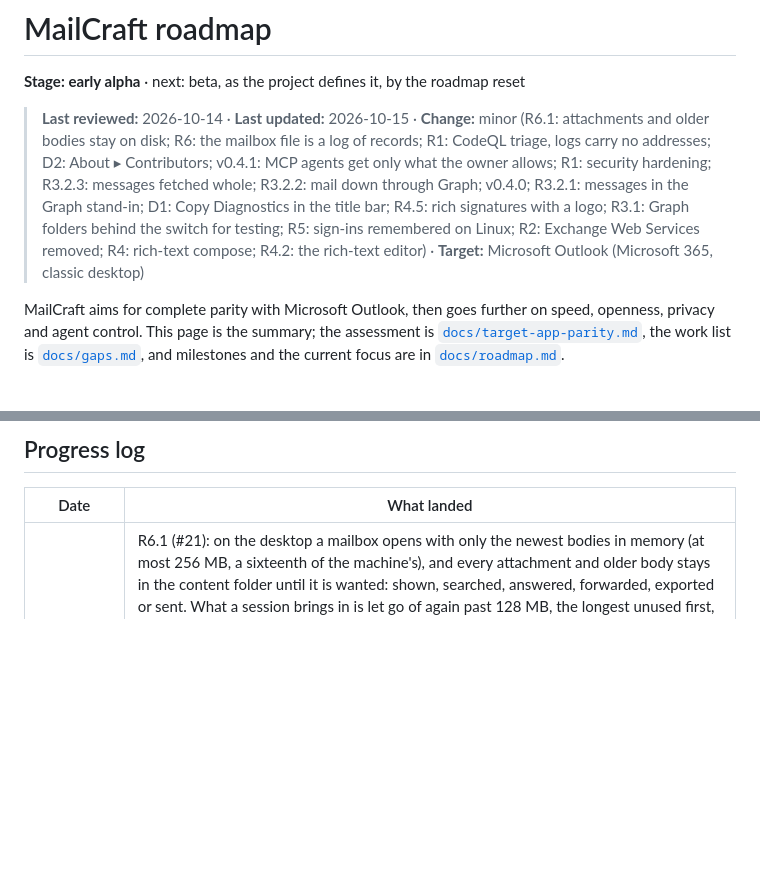
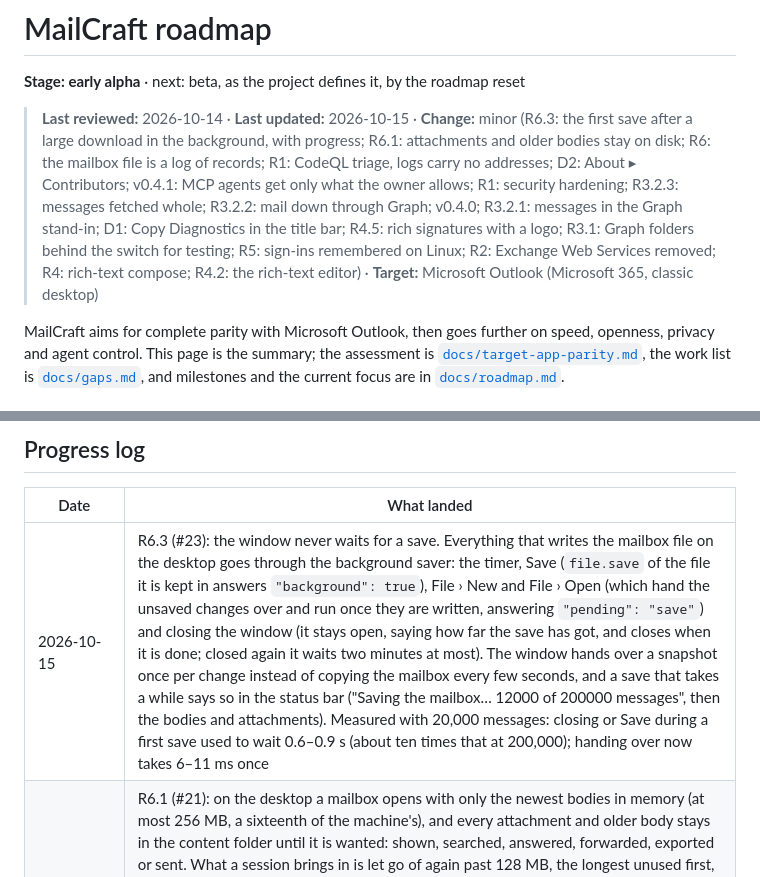
Before and after one commit to AchimGrolimund/mailcraft, a Markdown page: ROADMAP.md, 2 parts joined by grey strips. Drawn GitHub-style; blank space fills up the shorter version.

Commit message:
R6.3: progress log; control protocol: file.save, file.new and file.open in the desktop app
Co-Authored-By: Claude Opus 5.5 <noreply@anthropic.com>

```diff
--- a/ROADMAP.md
+++ b/ROADMAP.md
@@ -2,7 +2,7 @@
 
 **Stage: early alpha** · next: beta, as the project defines it, by the roadmap reset
 
-> **Last reviewed:** 2026-10-14 · **Last updated:** 2026-10-15 · **Change:** minor (R6.1: attachments and older bodies stay on disk; R6: the mailbox file is a log of records; R1: CodeQL triage, logs carry no addresses; D2: About ▸ Contributors; v0.4.1: MCP agents get only what the owner allows; R1: security hardening; R3.2.3: messages fetched whole; R3.2.2: mail down through Graph; v0.4.0; R3.2.1: messages in the Graph stand-in; D1: Copy Diagnostics in the title bar; R4.5: rich signatures with a logo; R3.1: Graph folders behind the switch for testing; R5: sign-ins remembered on Linux; R2: Exchange Web Services removed; R4: rich-text compose; R4.2: the rich-text editor) · **Target:** Microsoft Outlook (Microsoft 365, classic desktop)
+> **Last reviewed:** 2026-10-14 · **Last updated:** 2026-10-15 · **Change:** minor (R6.3: the first save after a large download in the background, with progress; R6.1: attachments and older bodies stay on disk; R6: the mailbox file is a log of records; R1: CodeQL triage, logs carry no addresses; D2: About ▸ Contributors; v0.4.1: MCP agents get only what the owner allows; R1: security hardening; R3.2.3: messages fetched whole; R3.2.2: mail down through Graph; v0.4.0; R3.2.1: messages in the Graph stand-in; D1: Copy Diagnostics in the title bar; R4.5: rich signatures with a logo; R3.1: Graph folders behind the switch for testing; R5: sign-ins remembered on Linux; R2: Exchange Web Services removed; R4: rich-text compose; R4.2: the rich-text editor) · **Target:** Microsoft Outlook (Microsoft 365, classic desktop)
 
 MailCraft aims for complete parity with Microsoft Outlook, then goes further on speed, openness,
 privacy and agent control. This page is the summary; the assessment is
@@ -51,6 +51,7 @@ when needed; system notifications and Copy diagnostics; then a beta run with tes
 
 | Date | What landed |
 |---|---|
+| 2026-10-15 | R6.3 (#23): the window never waits for a save. Everything that writes the mailbox file on the desktop goes through the background saver: the timer, Save (`file.save` of the file it is kept in answers `"background": true`), File › New and File › Open (which hand the unsaved changes over and run once they are written, answering `"pending": "save"`) and closing the window (it stays open, saying how far the save has got, and closes when it is done; closed again it waits two minutes at most). The window hands over a snapshot once per change instead of copying the mailbox every few seconds, and a save that takes a while says so in the status bar ("Saving the mailbox… 12000 of 200000 messages", then the bodies and attachments). Measured with 20,000 messages: closing or Save during a first save used to wait 0.6–0.9 s (about ten times that at 200,000); handing over now takes 6–11 ms once |
 | 2026-10-15 | R6.1 (#21): on the desktop a mailbox opens with only the newest bodies in memory (at most 256 MB, a sixteenth of the machine's), and every attachment and older body stays in the content folder until it is wanted: shown, searched, answered, forwarded, exported or sent. What a session brings in is let go of again past 128 MB, the longest unused first, once it is safely on disk; a file that is missing or damaged is told from one merely kept on disk. After review: Undo after a sweep brings back a message's files and body however it was read or let go of (the sweep spares what an Undo or Redo step holds), a search under the budget finds every match (each body is matched before it goes again), Run Rules Now reads the bodies a "body contains" rule needs, bringing content in is no change to undo or save (and a command that fails keeps it counted), a reply reads only the text and its pictures, and a calendar part too large to read is never fetched |
 | 2026-10-15 | R6 (prerequisite of R6.1, #21): the mailbox file on the desktop is a log of records (format 3): a save appends a record for each message, contact, event or task that changed, and a commit, in one flushed write, so a read mark costs a few hundred bytes however large the mailbox; when the appended records outgrow the mailbox the file is written whole again and renamed over. A crash in the middle of a save leaves the last finished save; a damaged save is where the reading stops (a later save could otherwise say mail is here that the damaged one brought), and a damaged item of the first save costs only that item, with every folder's mail fetched again; the owner is told (status bar, `file.open`, the CLI), and the damaged file is kept beside the new one (the newest five), as is a file another program wrote meanwhile; the sweep keeps what any kept file names. Mailbox files of formats 1 and 2 open and become format 3 at the first changed save, the old file kept as `.format1` or `.format2` |
 | 2026-10-15 | R1: CodeQL triage. The desktop app's log (file and standard error) is told no address, link, token or quoted text of any line (a server's error text, a calendar check's answer); the IMAP and SMTP wire trace (`RUST_LOG=…=trace`) shows only a line's keywords and how long the rest is, so no user name, `MAIL FROM`/`RCPT TO` address, folder name or server echo. [`.github/codeql/codeql-config.yml`](.github/codeql/codeql-config.yml) keeps test-only code out of code scanning. 100 of 107 alerts were false positives or test code and are dismissed |
```
Also changed, not shown: docs/control-protocol.md (+4 -1 lines).
